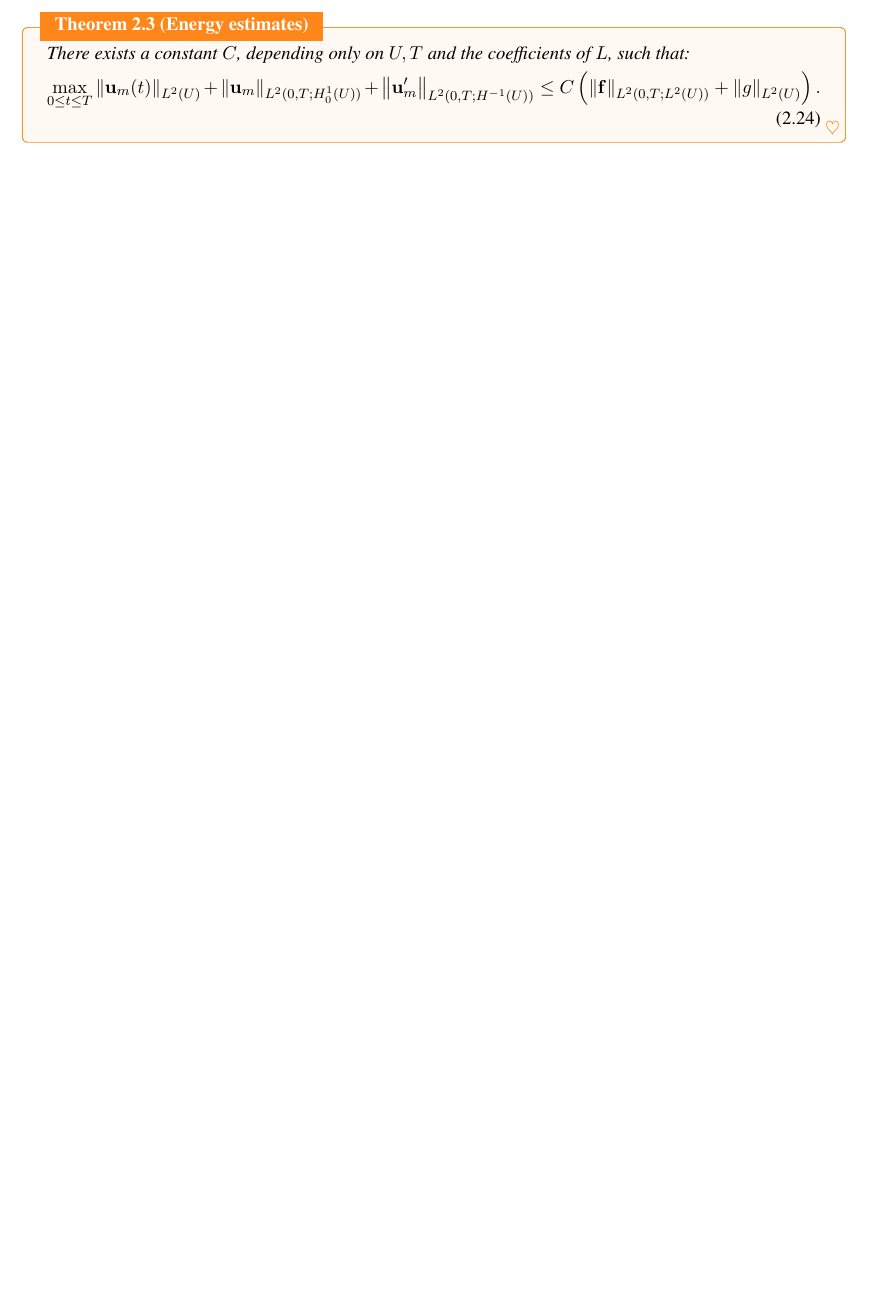
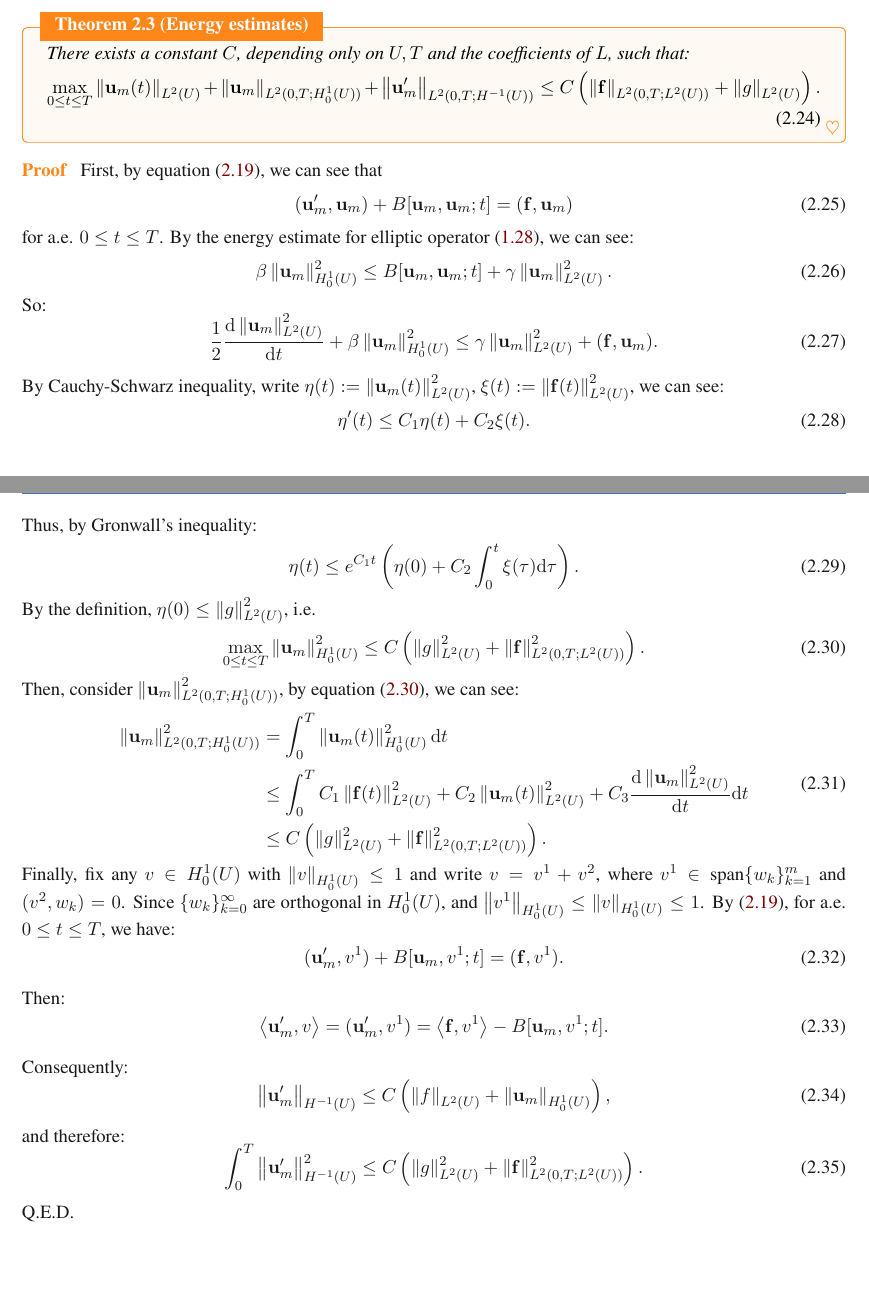
Before and after one commit to hsmath2017/PDE_Evans, a LaTeX book (notes.tex, which reads chap7.tex): part of page 33 of 34 before the commit and two parts of pages 33 and 34 of 35 after it, the two joined at a grey line, cut so that both start at the same text, the shorter picture padded with empty space. Compiled offline with XeLaTeX; a missing font is replaced by an installed copy or a similar font.

Commit message:
update 7.1.2

```diff
--- a/chap7.tex
+++ b/chap7.tex
@@ -180,3 +180,57 @@ In this section, we need some uniform estimates for the $L^{2}$ norm of $\mathbf
         \max_{0\le t\le T}\norm{\mathbf{u}_{m}(t)}_{L^{2}(U)}+\norm{\mathbf{u}_{m}}_{L^{2}(0,T;H_{0}^{1}(U))}+\norm{\mathbf{u}'_{m}}_{L^{2}(0,T;H^{-1}(U))}\le C\left(\norm{\mathbf{f}}_{L^{2}(0,T;L^{2}(U))}+\norm{g}_{L^{2}(U)}\right).
     \end{equation}
 \end{theorem}
+\begin{proof}
+    First, by equation \eqref{eq:main_function}, we can see that
+    \begin{equation}
+        \label{eq:variation_for_um}
+        (\mathbf{u}'_{m},\mathbf{u}_{m})+B[\mathbf{u}_{m},\mathbf{u}_{m};t]=(\mathbf{f},\mathbf{u}_{m})
+    \end{equation}
+    for a.e. $0\le t\le T$. By the energy estimate for elliptic operator \eqref{eq:elliptic_B}, we can see:
+    \begin{equation}
+        \label{eq:parabolic_B}
+        \beta\norm{\mathbf{u}_{m}}_{H_{0}^{1}(U)}^{2}\le B[\mathbf{u}_{m},\mathbf{u}_{m};t]+\gamma\norm{\mathbf{u}_{m}}_{L^{2}(U)}^{2}.
+    \end{equation}
+    So:
+    \begin{equation}
+        \frac{1}{2}\frac{\dif \norm{\mathbf{u}_{m}}_{L^{2}(U)}^{2}}{\dif t}+\beta\norm{\mathbf{u}_{m}}_{H_{0}^{1}(U)}^{2}\le\gamma\norm{\mathbf{u}_{m}}_{L^{2}(U)}^{2}+(\mathbf{f},\mathbf{u}_{m}).
+    \end{equation}
+    By Cauchy-Schwarz inequality, write $\eta(t):=\norm{\mathbf{u}_{m}(t)}_{L^{2}(U)}^{2}$, $\xi(t):=\norm{\mathbf{f}(t)}_{L^{2}(U)}^{2}$, we can see:
+    \begin{equation}
+        \eta'(t)\le C_{1}\eta(t)+C_{2}\xi(t).
+    \end{equation}
+    Thus, by Gronwall's inequality:
+    \begin{equation}
+        \eta(t)\le e^{C_{1}t}\left(\eta(0)+C_{2}\int_{0}^{t}\xi(\tau)\dif\tau\right).
+    \end{equation}
+    By the definition, $\eta(0)\le\norm{g}_{L^{2}(U)}^{2}$, i.e.
+    \begin{equation}
+        \label{eq:estimate_um}
+        \max_{0\le t\le T}\norm{\mathbf{u}_{m}}_{H_{0}^{1}(U)}^{2}\le C\left(\norm{g}_{L^{2}(U)}^{2}+\norm{\mathbf{f}}_{L^{2}(0,T;L^{2}(U))}^{2}\right).
+    \end{equation}
+    Then, consider $\norm{\mathbf{u}_{m}}_{L^{2}(0,T;H_{0}^{1}(U))}^{2}$, by equation \eqref{eq:estimate_um}, we can see:
+    \begin{equation}
+        \begin{aligned}
+            \norm{\mathbf{u}_{m}}_{L^{2}(0,T;H_{0}^{1}(U))}^{2}&=\int_{0}^{T}\norm{\mathbf{u}_{m}(t)}_{H_{0}^{1}(U)}^{2}\dif t\\
+            &\le \int_{0}^{T}C_{1}\norm{\mathbf{f}(t)}_{L^{2}(U)}^{2}+C_{2}\norm{\mathbf{u}_{m}(t)}_{L^{2}(U)}^{2}+C_{3}\frac{\dif \norm{\mathbf{u}_{m}}_{L^{2}(U)}^{2}}{\dif t}\dif t\\
+            &\le C\left(\norm{g}_{L^{2}(U)}^{2}+\norm{\mathbf{f}}_{L^{2}(0,T;L^{2}(U))}^{2}\right).
+        \end{aligned}
+    \end{equation}
+    Finally, fix any $v\in H_{0}^{1}(U)$ with $\norm{v}_{H_{0}^{1}(U)}\le 1$ and write $v=v^{1}+v^{2}$, where $v^{1}\in\text{span}\{w_{k}\}_{k=1}^{m}$ and $(v^{2},w_{k})=0$. Since $\{w_{k}\}_{k=0}^{\infty}$ are orthogonal in $H_{0}^{1}(U)$, and $\norm{v^{1}}_{H_{0}^{1}(U)}\le\norm{v}_{H_{0}^{1}(U)}\le 1$. By \eqref{eq:main_function}, for a.e. $0\le t\le T$, we have:
+    \begin{equation}
+        (\mathbf{u}'_{m},v^{1})+B[\mathbf{u}_{m},v^{1};t]=(\mathbf{f},v^{1}).
+    \end{equation}
+    Then:
+    \begin{equation}
+        \innerprod{\mathbf{u}'_{m}}{v}=(\mathbf{u}'_{m},v^{1})=\innerprod{\mathbf{f}}{v^{1}}-B[\mathbf{u}_{m},v^{1};t].
+    \end{equation}
+    Consequently:
+    \begin{equation}
+        \norm{\mathbf{u}'_{m}}_{H^{-1}(U)}\le C\left(\norm{f}_{L^{2}(U)}+\norm{\mathbf{u}_{m}}_{H_{0}^{1}(U)}\right),
+    \end{equation}
+    and therefore:
+    \begin{equation}
+        \int_{0}^{T}\norm{\mathbf{u}'_{m}}_{H^{-1}(U)}^{2}\le C\left(\norm{g}_{L^{2}(U)}^{2}+\norm{\mathbf{f}}_{L^{2}(0,T;L^{2}(U))}^{2}\right).
+    \end{equation}
+    Q.E.D.
+\end{proof}
```
Also changed, not shown: notes.pdf, 4 other files.
